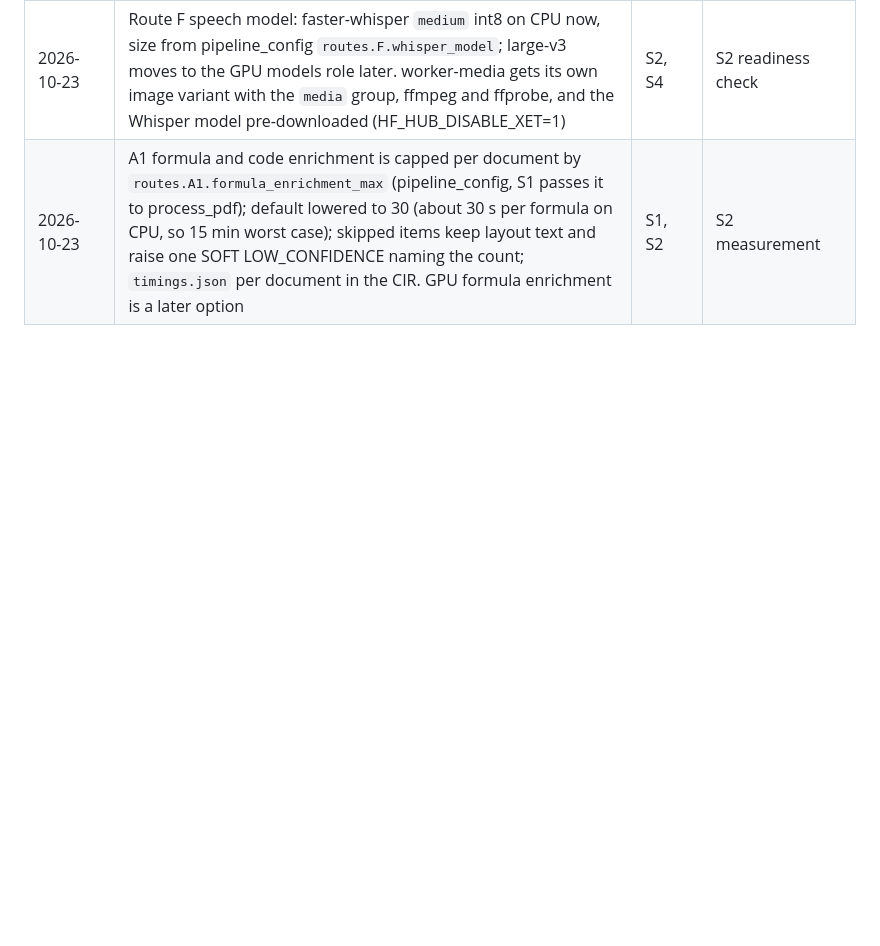
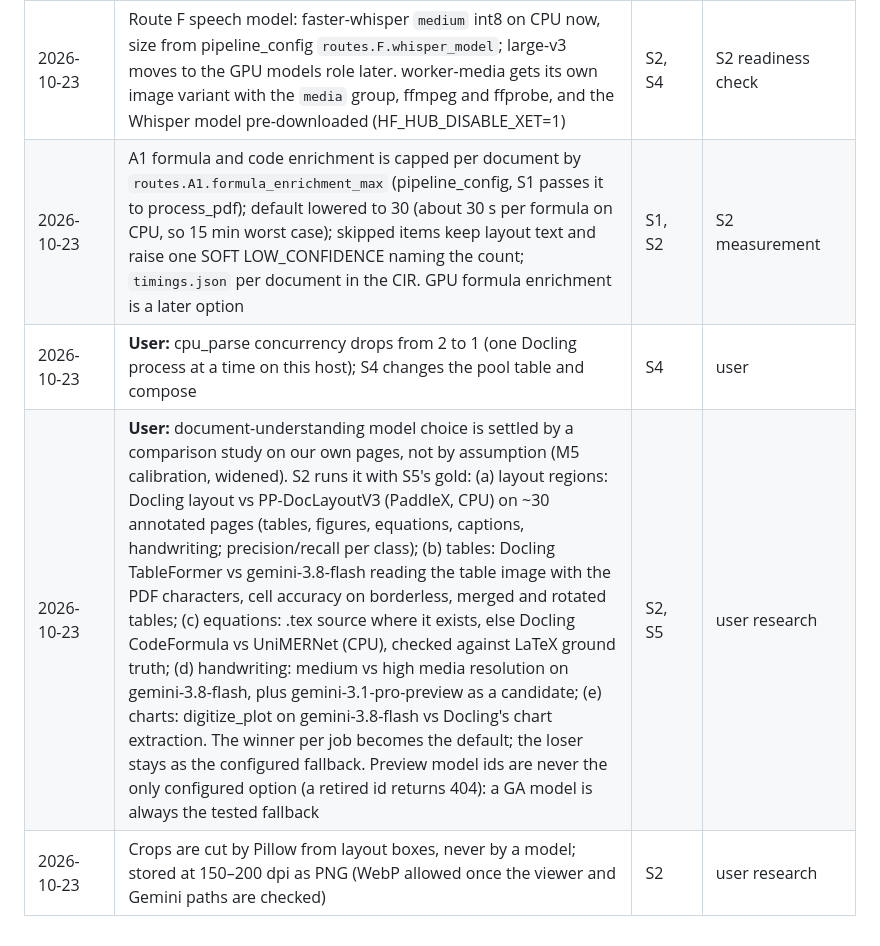
Before and after one commit to SwarajDarekar-Manastu/DCL_v2, a Markdown page: docs/sessions/DECISIONS.md, the part around the change. GitHub-like rendering; blank space fills up the shorter version.

Commit message:
decisions: cpu_parse concurrency 1, document-model comparison study, crop rules
Co-Authored-By: Claude Fable 5.1 <noreply@anthropic.com>

```diff
--- a/docs/sessions/DECISIONS.md
+++ b/docs/sessions/DECISIONS.md
@@ -84,3 +84,6 @@ Written by `DCL Lead` only. Newest at the bottom. Each entry names the sessions
 | 2026-10-23 | Route A2 uses pylatexenc (character positions for the source map) instead of Pandoc; file 01 lists both. Parse group pins: pylatexenc 2.11, tree-sitter 0.26.0 + python 0.25.0 + c 0.24.2 + matlab 1.3.1, defusedxml 0.7.1, networkx 3.7, ezdxf 1.4.4, trimesh 5.1.1, cascadio 0.1.1 (STEP loader); Visio read as package XML, no vsdx package | S6, S4 | S6 A2 merge |
 | 2026-10-23 | Route F speech model: faster-whisper `medium` int8 on CPU now, size from pipeline_config `routes.F.whisper_model`; large-v3 moves to the GPU models role later. worker-media gets its own image variant with the `media` group, ffmpeg and ffprobe, and the Whisper model pre-downloaded (HF_HUB_DISABLE_XET=1) | S2, S4 | S2 readiness check |
 | 2026-10-23 | A1 formula and code enrichment is capped per document by `routes.A1.formula_enrichment_max` (pipeline_config, S1 passes it to process_pdf); default lowered to 30 (about 30 s per formula on CPU, so 15 min worst case); skipped items keep layout text and raise one SOFT LOW_CONFIDENCE naming the count; `timings.json` per document in the CIR. GPU formula enrichment is a later option | S1, S2 | S2 measurement |
+| 2026-10-23 | **User:** cpu_parse concurrency drops from 2 to 1 (one Docling process at a time on this host); S4 changes the pool table and compose | S4 | user |
+| 2026-10-23 | **User:** document-understanding model choice is settled by a comparison study on our own pages, not by assumption (M5 calibration, widened). S2 runs it with S5's gold: (a) layout regions: Docling layout vs PP-DocLayoutV3 (PaddleX, CPU) on ~30 annotated pages (tables, figures, equations, captions, handwriting; precision/recall per class); (b) tables: Docling TableFormer vs gemini-3.8-flash reading the table image with the PDF characters, cell accuracy on borderless, merged and rotated tables; (c) equations: .tex source where it exists, else Docling CodeFormula vs UniMERNet (CPU), checked against LaTeX ground truth; (d) handwriting: medium vs high media resolution on gemini-3.8-flash, plus gemini-3.1-pro-preview as a candidate; (e) charts: digitize_plot on gemini-3.8-flash vs Docling's chart extraction. The winner per job becomes the default; the loser stays as the configured fallback. Preview model ids are never the only configured option (a retired id returns 404): a GA model is always the tested fallback | S2, S5 | user research |
+| 2026-10-23 | Crops are cut by Pillow from layout boxes, never by a model; stored at 150–200 dpi as PNG (WebP allowed once the viewer and Gemini paths are checked) | S2 | user research |
```
